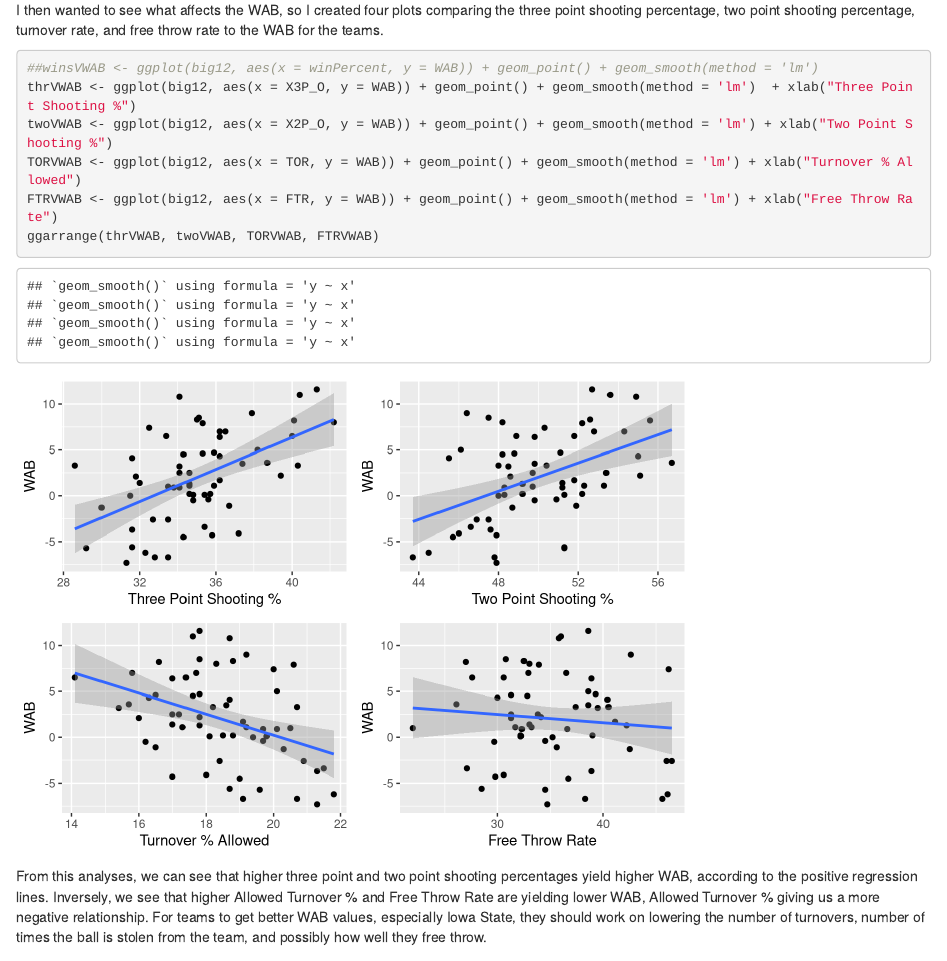
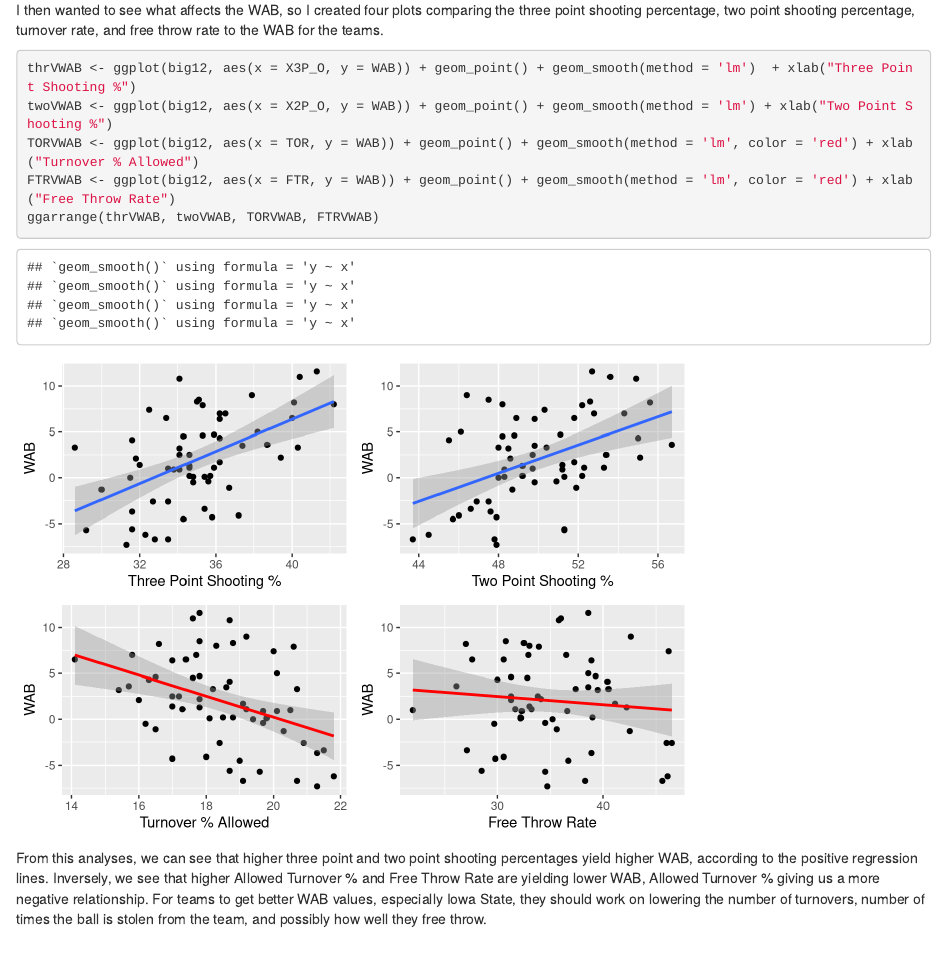
Before and after one commit to strobelight6/FinalProject, an R Markdown document (report.Rmd): the page in a window 1100 px wide, from 5710 px down. Rendered offline with R 4.5, knitr and Pandoc, with nearby package versions; some code elsewhere in the file could not run offline.

Commit message:
Edited scatterplots

````diff
--- a/report.Rmd
+++ b/report.Rmd
@@ -118,11 +118,10 @@ According to the above plot, Iowa State was doing well in terms of getting posit
 
 I then wanted to see what affects the WAB, so I created four plots comparing the three point shooting percentage, two point shooting percentage, turnover rate, and free throw rate to the WAB for the teams.
 ```{r}
-##winsVWAB <- ggplot(big12, aes(x = winPercent, y = WAB)) + geom_point() + geom_smooth(method = 'lm')
 thrVWAB <- ggplot(big12, aes(x = X3P_O, y = WAB)) + geom_point() + geom_smooth(method = 'lm')  + xlab("Three Point Shooting %")
 twoVWAB <- ggplot(big12, aes(x = X2P_O, y = WAB)) + geom_point() + geom_smooth(method = 'lm') + xlab("Two Point Shooting %")
-TORVWAB <- ggplot(big12, aes(x = TOR, y = WAB)) + geom_point() + geom_smooth(method = 'lm') + xlab("Turnover % Allowed")
-FTRVWAB <- ggplot(big12, aes(x = FTR, y = WAB)) + geom_point() + geom_smooth(method = 'lm') + xlab("Free Throw Rate")
+TORVWAB <- ggplot(big12, aes(x = TOR, y = WAB)) + geom_point() + geom_smooth(method = 'lm', color = 'red') + xlab("Turnover % Allowed")
+FTRVWAB <- ggplot(big12, aes(x = FTR, y = WAB)) + geom_point() + geom_smooth(method = 'lm', color = 'red') + xlab("Free Throw Rate")
 ggarrange(thrVWAB, twoVWAB, TORVWAB, FTRVWAB)
 ```
 
````
Also changed, not shown: report.html.
